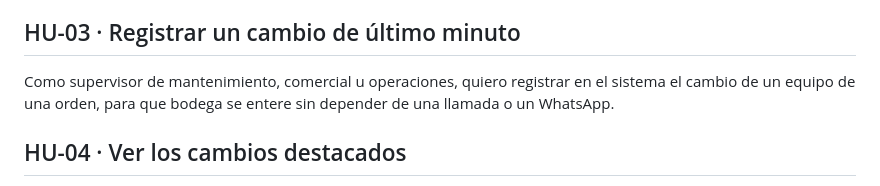
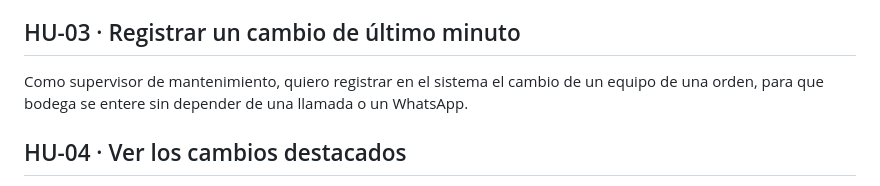
Before and after one commit to diegoneves-design/Automatizacion_bodega, a Markdown page: docs/historias.md, the part around the change. GitHub-like rendering.

Commit message:
Agrega roadmap (Notion) y deja la HU-03 con un solo cargo

```diff
--- a/docs/historias.md
+++ b/docs/historias.md
@@ -23,7 +23,7 @@ Como jefe de bodega, quiero cargar de una vez el listado de productos del pedido
 
 ## HU-03 · Registrar un cambio de último minuto
 
-Como supervisor de mantenimiento, comercial u operaciones, quiero registrar en el sistema el cambio de un equipo de una orden, para que bodega se entere sin depender de una llamada o un WhatsApp.
+Como supervisor de mantenimiento, quiero registrar en el sistema el cambio de un equipo de una orden, para que bodega se entere sin depender de una llamada o un WhatsApp.
 
 ## HU-04 · Ver los cambios destacados
 
```
Also changed, not shown: docs/unidad1/roadmap.png (added).
